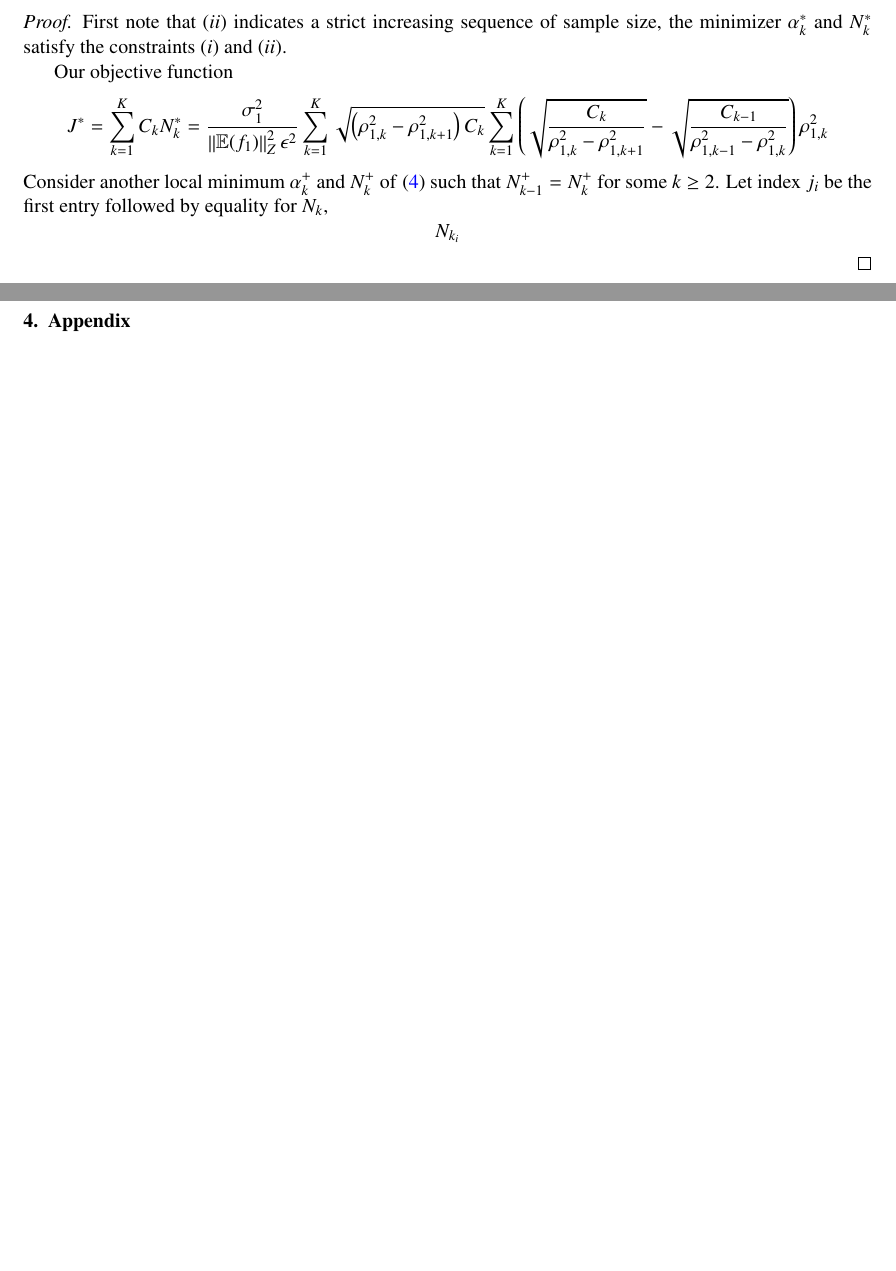
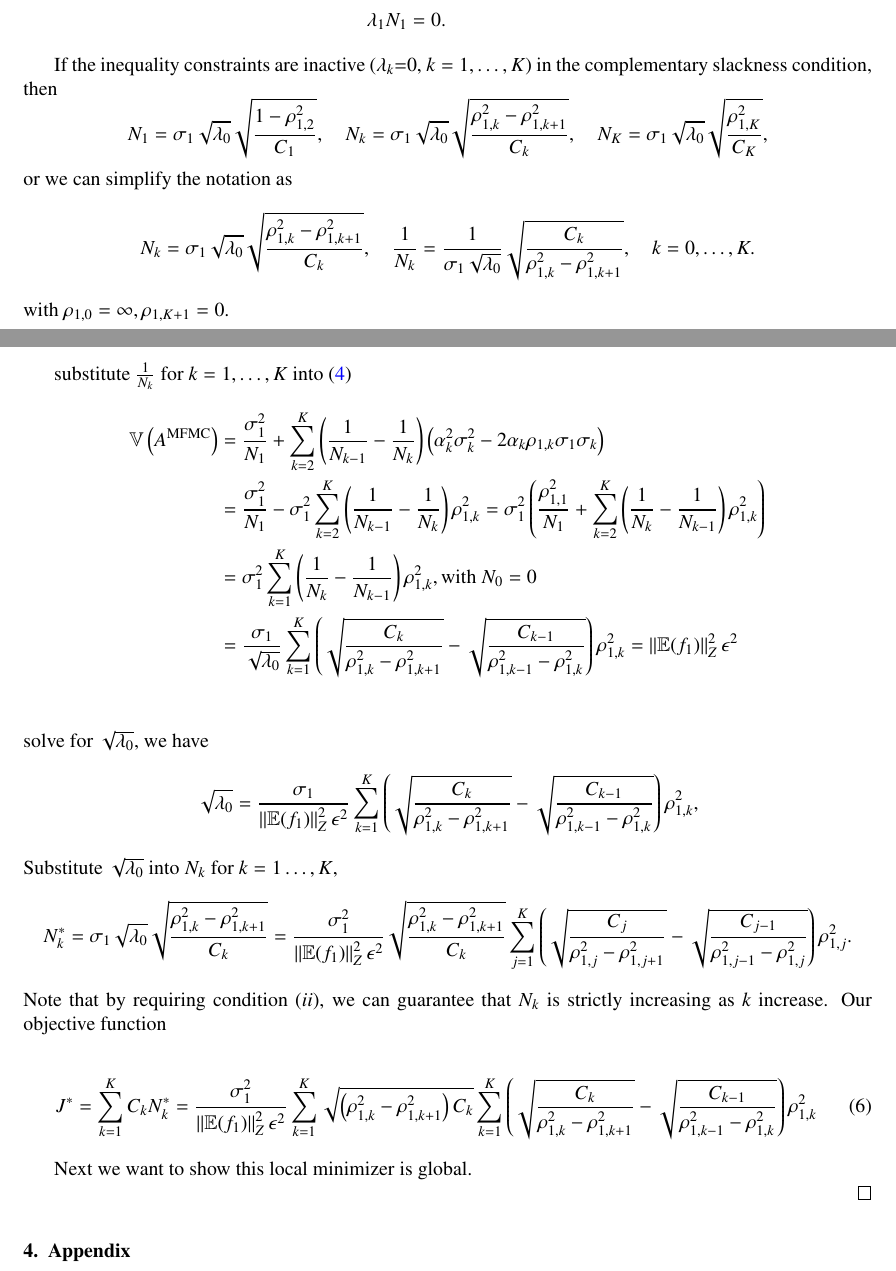
Before and after one commit to zoeyliang/Rice_Research_Project, a LaTeX paper (Mutifidelity/latex/main.tex): two parts of pages 3 and 4 of 4 before the commit and two parts of pages 4 and 5 of 5 after it, joined at a grey line, cut at the place of the change, the shorter picture padded with empty space. Compiled offline with pdfLaTeX.

Commit message:
Add files via upload

```diff
--- a/Mutifidelity/latex/main.tex
+++ b/Mutifidelity/latex/main.tex
@@ -173,4 +176,3 @@ with $\rho_{1,0}=\infty$ and $\rho_{1,K+1}=0$.
 
 \end{theorem}
 \begin{proof}
-First note that $(ii)$ indicates a strict increasing sequence of sample size, the minimizer $\alpha_k^*$ and $N_k^*$ satisfy the constraints $(i)$ and $(ii)$.
@@ -177,2 +189 @@ First note that $(ii)$ indicates a strict increasing sequence of sample size, th
 
-Our objective function
@@ -179,10 +196,54 @@ Our objective function
+\frac{\partial L}{\partial \alpha_j}=0,\quad \frac{\partial L}{\partial N_k}&=0,\quad j=2\ldots,K, \quad k=1\ldots,K,\\
+\mathbb{V}\left(A^{\text{MFMC}}\right)- \left\Vert\mathbb{E}(f_1) \right\Vert_{Z}^2\epsilon^2 &= 0,\\
+    N_{k-1}-N_k&\le 0, \quad k=2\ldots,K,\\
+    -N_1&\le 0,\\[6pt]
+    \lambda_1,\ldots,\lambda_K &\ge 0,\\
+    \lambda_k(N_{k-1}-N_k)&=0,\quad k=2\ldots,K,\\
+    \lambda_1 N_1&=0.
+\end{align*}
+
+
+If the inequality constraints are inactive ($\lambda_k$=0, $k=1,\dots, K$) in the complementary slackness condition, then
 \[
-J^* = \sum_{k=1}^K C_kN_k^* = \frac{\sigma_1^2}{\left\Vert\mathbb{E}(f_1) \right\Vert_{Z}^2\epsilon^2}\sum_{k=1}^K\sqrt{\left(\rho_{1,k}^2 - \rho_{1,k+1}^2\right)C_k}\sum_{k=1}^K\left(\sqrt{\frac{C_k}{\rho_{1,k}^2 - \rho_{1,k+1}^2}} - \sqrt{\frac{C_{k-1}}{\rho_{1,{k-1}}^2 - \rho_{1,k}^2}}\right)\rho_{1,k}^2
+N_1 = \sigma_1\sqrt{\lambda_0}\sqrt{\frac{1-\rho_{1,2}^2}{C_1}}, \quad N_k = \sigma_1\sqrt{\lambda_0}\sqrt{\frac{\rho_{1,k}^2-\rho_{1,k+1}^2}{C_k}}, \quad N_K = \sigma_1\sqrt{\lambda_0}\sqrt{\frac{\rho_{1,K}^2}{C_K}},
 \]
-Consider another local minimum $\alpha_k^+$ and $N_k^+$ of \eqref{eq:Optimization_pb} such that $N_{k-1}^+ = N_{k}^+$ for some $k\ge 2$. Let index $j_i$ be the first entry followed by equality for $N_{k}$,
+or we can simplify the notation as
 \[
-N_{k_i}
+N_k = \sigma_1\sqrt{\lambda_0}\sqrt{\frac{\rho_{1,k}^2-\rho_{1,k+1}^2}{C_k}},\quad  \frac{1}{N_k} = \frac{1}{\sigma_1\sqrt{\lambda_0}}\sqrt{\frac{C_k}{\rho_{1,k}^2-\rho_{1,k+1}^2}}, \quad k=0,\ldots,K.
 \]
+with $\rho_{1,0}=\infty, \rho_{1,K+1}=0$.
+
+
+substitute $\frac{1}{N_k}$ for $k=1,\ldots, K$ into \eqref{eq:MFMC_variance}
+\begin{align*}
+    \mathbb{V}\left(A^{\text{MFMC}}\right)&=\frac{\sigma_1^2}{N_1} + \sum_{k=2}^K \left(\frac{1}{N_{k-1}} - \frac{1}{N_k}\right)\left(\alpha_k^2\sigma_k^2 - 2\alpha_k\rho_{1,k}\sigma_1\sigma_k\right)\\
+    &=\frac{\sigma_1^2}{N_1} - \sigma_1^2\sum_{k=2}^K \left(\frac{1}{N_{k-1}} - \frac{1}{N_k}\right)\rho_{1,k}^2 = \sigma_1^2\left(\frac{\rho_{1,1}^2}{N_1} +\sum_{k=2}^K \left( \frac{1}{N_k} - \frac{1}{N_{k-1}}\right)\rho_{1,k}^2\right)\\
+    &= \sigma_1^2\sum_{k=1}^K \left( \frac{1}{N_k} - \frac{1}{N_{k-1}}\right)\rho_{1,k}^2, \text{with } N_0=0\\
+    &=\frac{\sigma_1}{\sqrt{\lambda_0}}\sum_{k=1}^{K} \left(\sqrt{\frac{C_k}{\rho_{1,k}^2-\rho_{1,k+1}^2}} - \sqrt{\frac{C_{k-1}}{\rho_{1,k-1}^2-\rho_{1,k}^2}}\right)\rho_{1,k}^2 =\left\Vert\mathbb{E}(f_1) \right\Vert_{Z}^2\epsilon^2\\
+\end{align*}
+solve for $\sqrt{\lambda_0}$, we have
+\[
+\sqrt{\lambda_0} = \frac{\sigma_1}{\left\Vert\mathbb{E}(f_1) \right\Vert_{Z}^2\epsilon^2}\sum_{k=1}^{K} \left(\sqrt{\frac{C_k}{\rho_{1,k}^2-\rho_{1,k+1}^2}} - \sqrt{\frac{C_{k-1}}{\rho_{1,k-1}^2-\rho_{1,k}^2}}\right)\rho_{1,k}^2,
+\]
+Substitute $\sqrt{\lambda_0}$ into $N_k$ for $k=1\ldots,K$,
+\[
+N_k^* = \sigma_1\sqrt{\lambda_0}\sqrt{\frac{\rho_{1,k}^2-\rho_{1,k+1}^2}{C_k}}= \frac{\sigma_1^2}{\left\Vert\mathbb{E}(f_1) \right\Vert_{Z}^2\epsilon^2}\sqrt{\frac{\rho_{1,k}^2-\rho_{1,k+1}^2}{C_k}}\sum_{j=1}^{K} \left(\sqrt{\frac{C_j}{\rho_{1,j}^2-\rho_{1,j+1}^2}} - \sqrt{\frac{C_{j-1}}{\rho_{1,j-1}^2-\rho_{1,j}^2}}\right)\rho_{1,j}^2.
+\]
+Note that by requiring condition $(ii)$, we can guarantee that $N_k$ is strictly increasing as $k$ increase. Our objective function
+
+\begin{equation}\label{eq:MFMC_sampling_cost}
+    J^* = \sum_{k=1}^K C_kN_k^* = \frac{\sigma_1^2}{\left\Vert\mathbb{E}(f_1) \right\Vert_{Z}^2\epsilon^2}\sum_{k=1}^K\sqrt{\left(\rho_{1,k}^2 - \rho_{1,k+1}^2\right)C_k}\sum_{k=1}^K\left(\sqrt{\frac{C_k}{\rho_{1,k}^2 - \rho_{1,k+1}^2}} - \sqrt{\frac{C_{k-1}}{\rho_{1,{k-1}}^2 - \rho_{1,k}^2}}\right)\rho_{1,k}^2
+\end{equation}
+
+Next we want to show this local minimizer is global.
+
+% First consider the case when $N_1=\ldots=N_K$, then $N_k=\sigma_1^2/(\left\Vert\mathbb{E}(f_1) \right\Vert_{Z}^2\epsilon^2)$, $J = \sigma_1^2/(\left\Vert\mathbb{E}(f_1) \right\Vert_{Z}^2\epsilon^2) \sum_{k=1}^K C_k$
+
+
+% Consider another local minimum $\alpha_k^+$ and $N_k^+$ of \eqref{eq:Optimization_pb} such that $N_{k-1}^+ = N_{k}^+$ for some $k\ge 2$. Let index $j_i$ be the first entry followed by equality sign for $N_{k}$,
+% \[
+% N_{k_i}
+% \]
 \end{proof}
 
 
```
Also changed, not shown: Mutifidelity/latex/Multifidelity_writeup.pdf, Mutifidelity/latex/main.tex (49 more changed lines).
